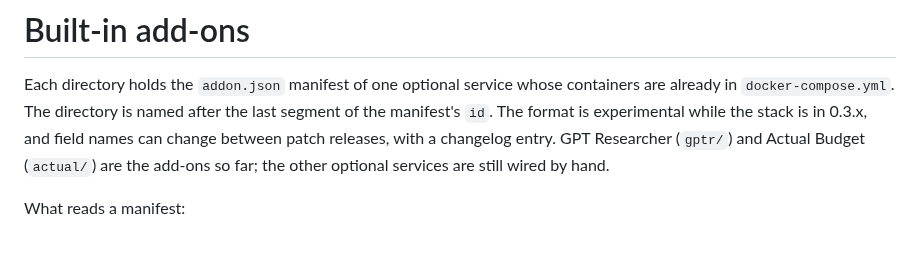
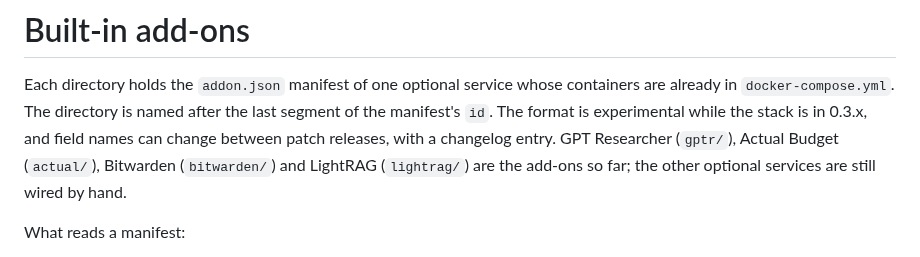
Before and after one commit to kaxline/sovereign-agent-stack, a Markdown page: addons/README.md, the part around the change. Rendered like a GitHub page.

Commit message:
Document LightRAG as an add-on

```diff
--- a/addons/README.md
+++ b/addons/README.md
@@ -4,8 +4,9 @@ Each directory holds the `addon.json` manifest of one optional service whose
 containers are already in `docker-compose.yml`. The directory is named after
 the last segment of the manifest's `id`. The format is experimental while the
 stack is in 0.3.x, and field names can change between patch releases, with a
-changelog entry. GPT Researcher (`gptr/`) and Actual Budget (`actual/`) are the
-add-ons so far; the other optional services are still wired by hand.
+changelog entry. GPT Researcher (`gptr/`), Actual Budget (`actual/`),
+Bitwarden (`bitwarden/`) and LightRAG (`lightrag/`) are the add-ons so far; the
+other optional services are still wired by hand.
 
 What reads a manifest:
 
```
Also changed, not shown: CHANGELOG.md (+24 -2 lines), docs/knowledge-bases.md (+9 -0 lines).
